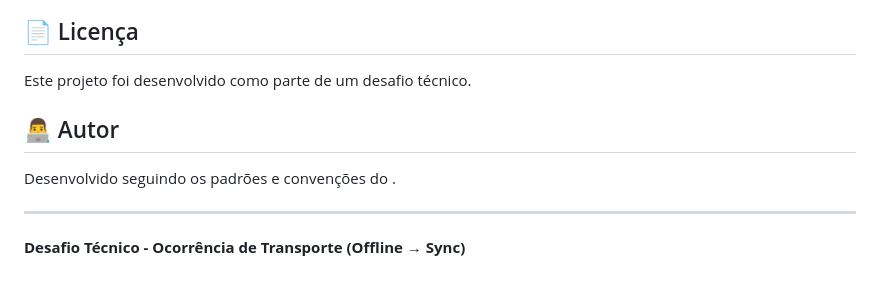
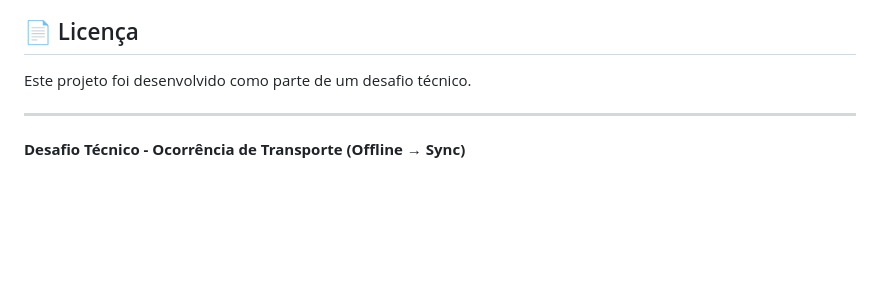
Before and after one commit to Eliabek07/sadamov-app, a Markdown page: README.md, the part around the change. Drawn GitHub-style; blank space fills up the shorter version.

Commit message:
modify from README
 README

```diff
--- a/README.md
+++ b/README.md
@@ -334,10 +334,6 @@ flutter build ios --release
 
 Este projeto foi desenvolvido como parte de um desafio técnico.
 
-## 👨‍💻 Autor
-
-Desenvolvido seguindo os padrões e convenções do .
-
 ---
 
 **Desafio Técnico - Ocorrência de Transporte (Offline → Sync)**
```
